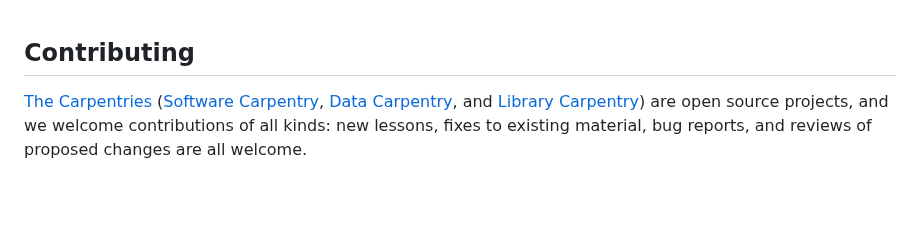
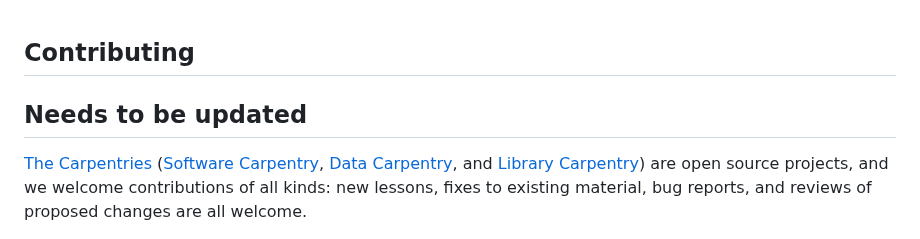
Before and after one commit to Lucy-oshea/treating-locomotor, a Markdown page: CONTRIBUTING.md, the part around the change. GitHub-like rendering; blank space fills up the shorter version.

```diff
--- a/CONTRIBUTING.md
+++ b/CONTRIBUTING.md
@@ -1,5 +1,5 @@
 ## Contributing
-
+## Needs to be updated
 [The Carpentries][cp-site] ([Software Carpentry][swc-site], [Data
 Carpentry][dc-site], and [Library Carpentry][lc-site]) are open source
 projects, and we welcome contributions of all kinds: new lessons, fixes to
```
